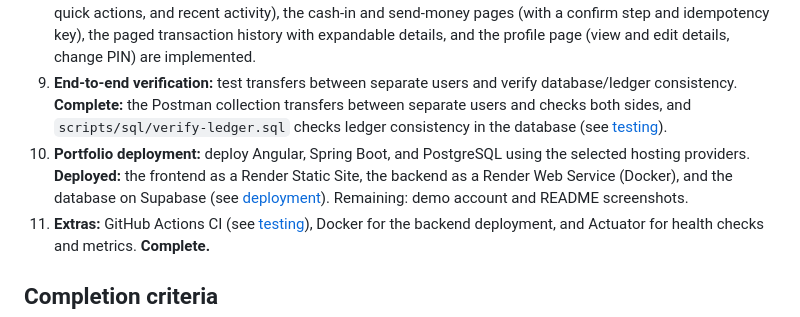
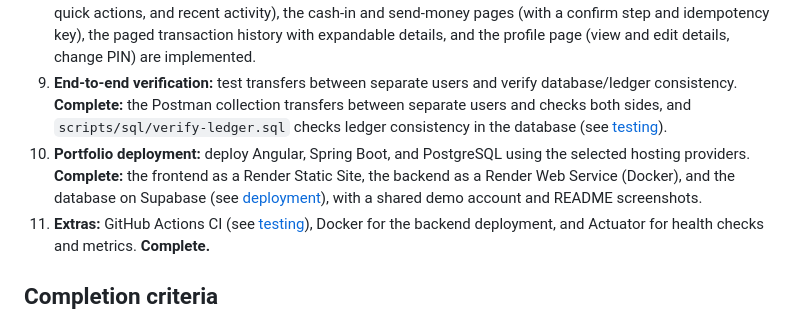
Before and after one commit to EmilB107/JCash-Banking-App, a Markdown page: docs/dev-roadmap.md, the part around the change. GitHub-like rendering.

```diff
--- a/docs/dev-roadmap.md
+++ b/docs/dev-roadmap.md
@@ -11,7 +11,7 @@ This is a suggested implementation order and status summary. Adjust it as depend
 7. **API tooling:** document endpoints with OpenAPI/Swagger UI and test them with Postman. **Complete:** Swagger UI (springdoc, `/swagger-ui/index.html`) and a Postman collection (`postman/JCash.postman_collection.json`) that runs the full API flow with tests, in the Postman app or with `npx newman run` (see [testing](testing.md#postman-collection)).
 8. **Frontend integration:** build login, dashboard, transfer, and history views and connect them to the API. **Complete:** Tailwind CSS styling, the API layer (dev proxy, CSRF interceptor, session state), route guards, the public landing page, the register and login pages, a signed-in layout with a sidebar, the dashboard (balance, quick actions, and recent activity), the cash-in and send-money pages (with a confirm step and idempotency key), the paged transaction history with expandable details, and the profile page (view and edit details, change PIN) are implemented.
 9. **End-to-end verification:** test transfers between separate users and verify database/ledger consistency. **Complete:** the Postman collection transfers between separate users and checks both sides, and `scripts/sql/verify-ledger.sql` checks ledger consistency in the database (see [testing](testing.md#end-to-end-verification)).
-10. **Portfolio deployment:** deploy Angular, Spring Boot, and PostgreSQL using the selected hosting providers. **Deployed:** the frontend as a Render Static Site, the backend as a Render Web Service (Docker), and the database on Supabase (see [deployment](deployment.md)). Remaining: demo account and README screenshots.
+10. **Portfolio deployment:** deploy Angular, Spring Boot, and PostgreSQL using the selected hosting providers. **Complete:** the frontend as a Render Static Site, the backend as a Render Web Service (Docker), and the database on Supabase (see [deployment](deployment.md)), with a shared demo account and README screenshots.
 11. **Extras:** GitHub Actions CI (see [testing](testing.md#continuous-integration)), Docker for the backend deployment, and Actuator for health checks and metrics. **Complete.**
 
 ## Completion criteria
```
Also changed, not shown: README.md (+19 -1 lines), docs/deployment.md (+5 -5 lines), docs/screenshots/dashboard.png (added), docs/screenshots/history.png (added), docs/screenshots/landing.png (added), docs/screenshots/send-money.png (added), 1 other file.
